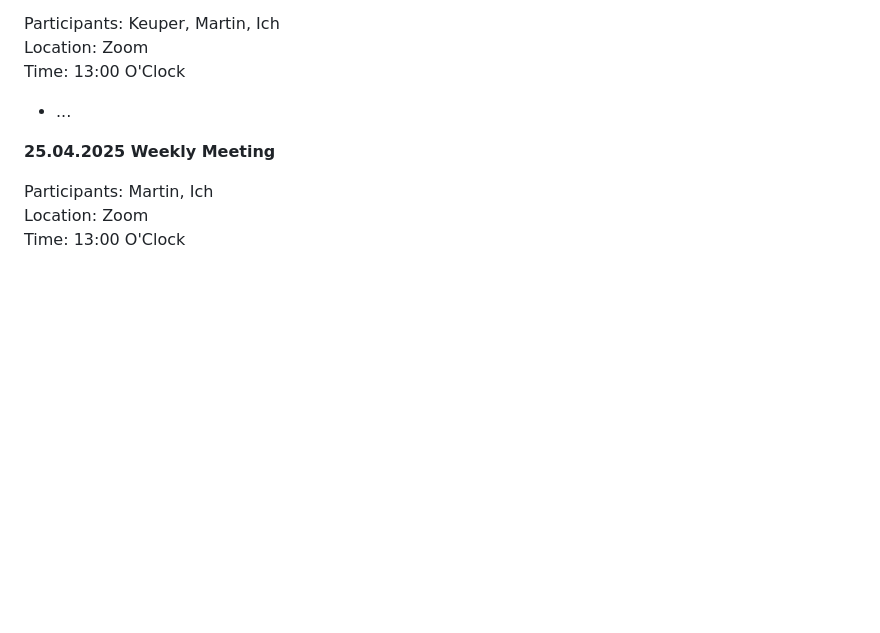
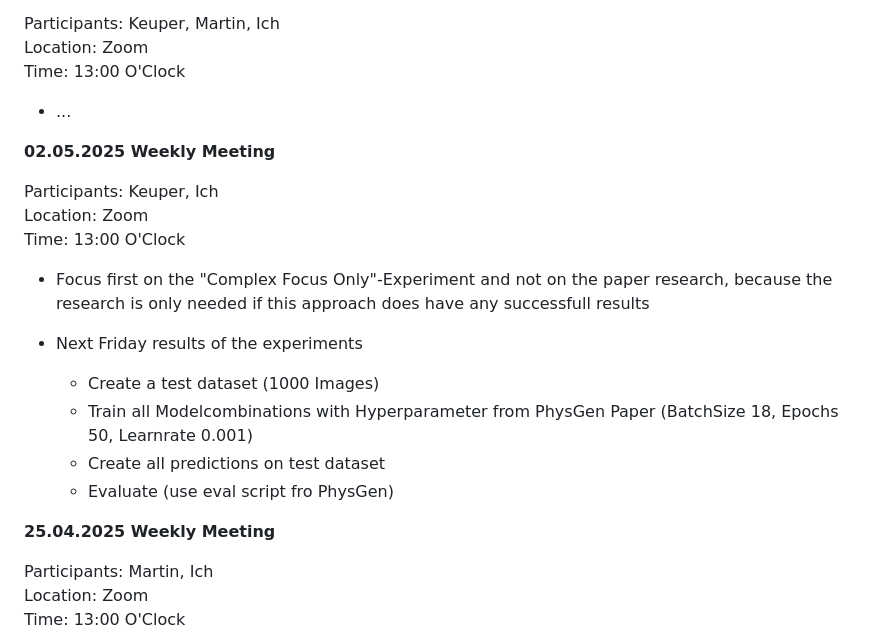
Before and after one commit to xXAI-botXx/Master-Exam, a Markdown page: README.md, the part around the change printed below. GitHub-like rendering; blank space fills up the shorter version.

Commit message:
Added new weekly meeting docs

```diff
--- a/README.md
+++ b/README.md
@@ -1811,6 +1811,23 @@ Location: Zoom<br>
 Time: 13:00 O'Clock
 
 - ...
+
+
+
+**02.05.2025 Weekly Meeting**<br>
+
+Participants: Keuper, Ich<br>
+Location: Zoom<br>
+Time: 13:00 O'Clock
+
+- Focus first on the "Complex Focus Only"-Experiment and not on the paper research, because the research is only needed if this approach does have any successfull results
+
+- Next Friday results of the experiments
+
+  - Create a test dataset (1000 Images)
+  - Train all Modelcombinations with Hyperparameter from PhysGen Paper (BatchSize 18, Epochs 50, Learnrate 0.001)
+  - Create all predictions on test dataset
+  - Evaluate (use eval script fro PhysGen)
 
 
 
```
Also changed, not shown: other parts of README.md (+1 -1 lines).
